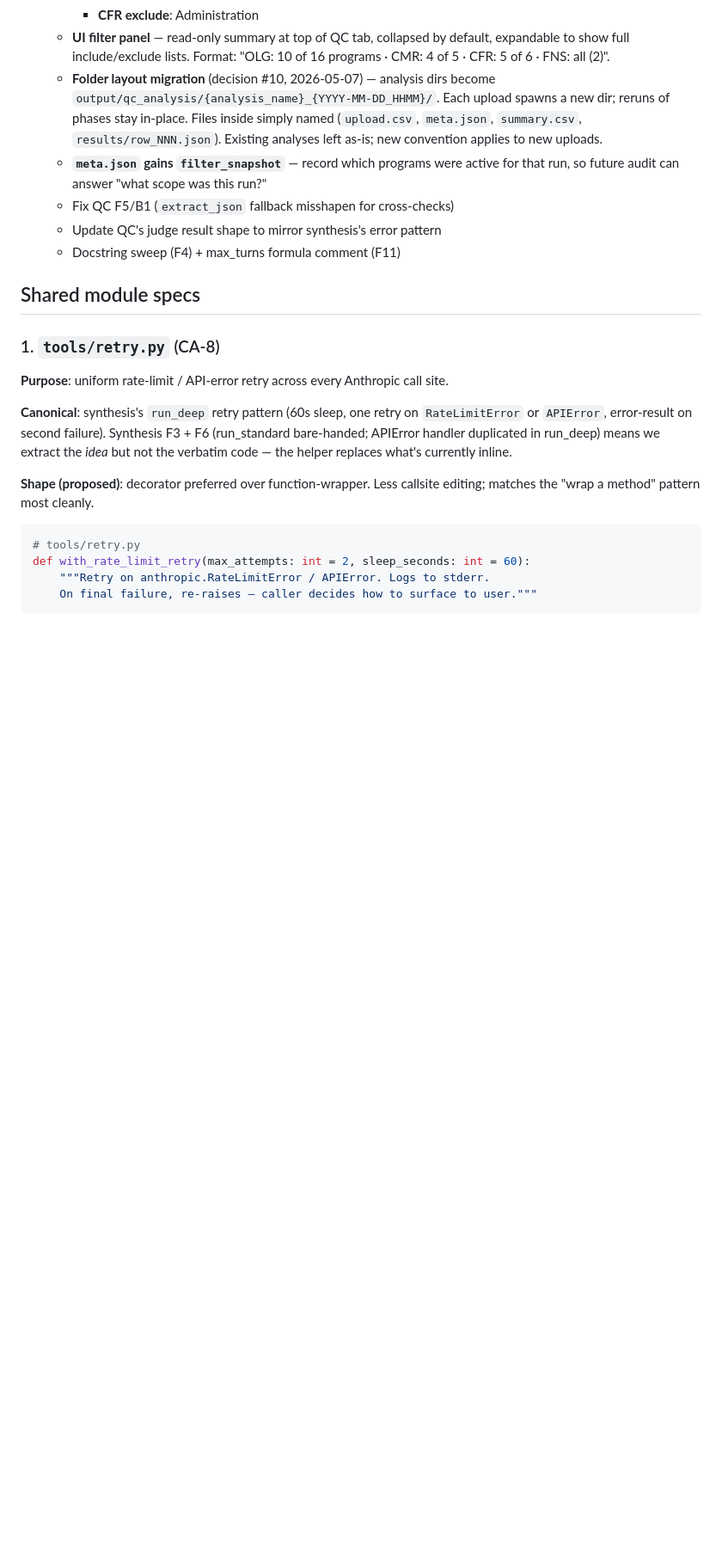
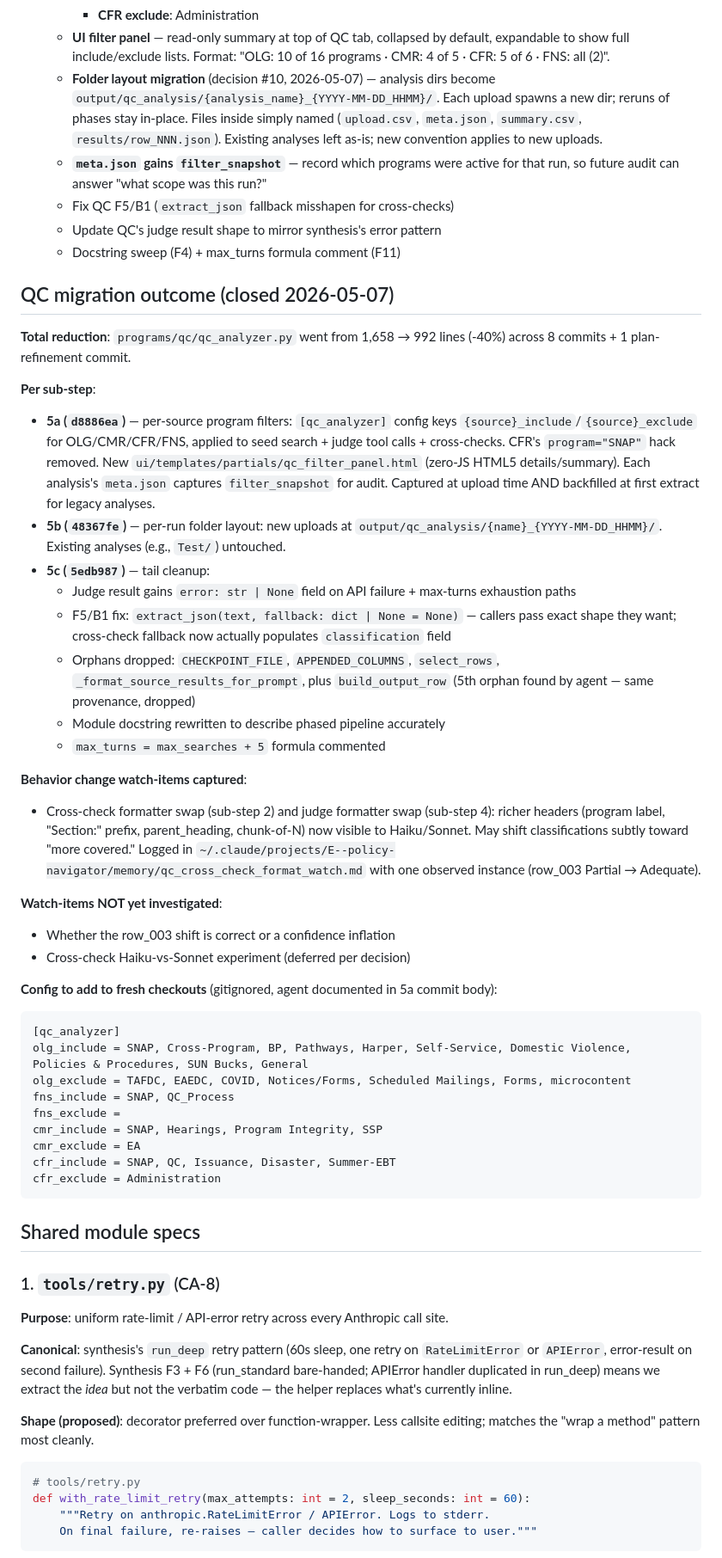
Before and after one commit to klmn800/regulatory-knowledgebase, a Markdown page: docs/apps_cleanup/execution_plan.md, the part around one of its changes. Shown at 86% size. Rendered like a GitHub page; blank space fills up the shorter version.

Commit message:
Apps cleanup: close out QC migration arc
Marks QC migration complete in execution_plan.md status snapshot.
Adds 'QC migration outcome' section capturing the 8-commit arc:
sub-steps 1-5, file size reduction (-40%), watch-items, config to
add to fresh checkouts.

Next: comparator migration in a new session.

Co-Authored-By: Claude Opus 4.7 (1M context) <noreply@anthropic.com>

````diff
--- a/docs/apps_cleanup/execution_plan.md
+++ b/docs/apps_cleanup/execution_plan.md
@@ -47,6 +48,40 @@ Unlike the shared-module commits (which were small, isolated units), QC migratio
    - Fix QC F5/B1 (`extract_json` fallback misshapen for cross-checks)
    - Update QC's judge result shape to mirror synthesis's error pattern
    - Docstring sweep (F4) + max_turns formula comment (F11)
+
+## QC migration outcome (closed 2026-05-07)
+
+**Total reduction**: `programs/qc/qc_analyzer.py` went from 1,658 → 992 lines (-40%) across 8 commits + 1 plan-refinement commit.
+
+**Per sub-step**:
+- **5a (`d8886ea`)** — per-source program filters: `[qc_analyzer]` config keys `{source}_include`/`{source}_exclude` for OLG/CMR/CFR/FNS, applied to seed search + judge tool calls + cross-checks. CFR's `program="SNAP"` hack removed. New `ui/templates/partials/qc_filter_panel.html` (zero-JS HTML5 details/summary). Each analysis's `meta.json` captures `filter_snapshot` for audit. Captured at upload time AND backfilled at first extract for legacy analyses.
+- **5b (`48367fe`)** — per-run folder layout: new uploads at `output/qc_analysis/{name}_{YYYY-MM-DD_HHMM}/`. Existing analyses (e.g., `Test/`) untouched.
+- **5c (`5edb987`)** — tail cleanup:
+  - Judge result gains `error: str | None` field on API failure + max-turns exhaustion paths
+  - F5/B1 fix: `extract_json(text, fallback: dict | None = None)` — callers pass exact shape they want; cross-check fallback now actually populates `classification` field
+  - Orphans dropped: `CHECKPOINT_FILE`, `APPENDED_COLUMNS`, `select_rows`, `_format_source_results_for_prompt`, plus `build_output_row` (5th orphan found by agent — same provenance, dropped)
+  - Module docstring rewritten to describe phased pipeline accurately
+  - `max_turns = max_searches + 5` formula commented
+
+**Behavior change watch-items captured**:
+- Cross-check formatter swap (sub-step 2) and judge formatter swap (sub-step 4): richer headers (program label, "Section:" prefix, parent_heading, chunk-of-N) now visible to Haiku/Sonnet. May shift classifications subtly toward "more covered." Logged in `~/.claude/projects/E--policy-navigator/memory/qc_cross_check_format_watch.md` with one observed instance (row_003 Partial → Adequate).
+
+**Watch-items NOT yet investigated**:
+- Whether the row_003 shift is correct or a confidence inflation
+- Cross-check Haiku-vs-Sonnet experiment (deferred per decision)
+
+**Config to add to fresh checkouts** (gitignored, agent documented in 5a commit body):
+```ini
+[qc_analyzer]
+olg_include = SNAP, Cross-Program, BP, Pathways, Harper, Self-Service, Domestic Violence, Policies & Procedures, SUN Bucks, General
+olg_exclude = TAFDC, EAEDC, COVID, Notices/Forms, Scheduled Mailings, Forms, microcontent
+fns_include = SNAP, QC_Process
+fns_exclude =
+cmr_include = SNAP, Hearings, Program Integrity, SSP
+cmr_exclude = EA
+cfr_include = SNAP, QC, Issuance, Disaster, Summer-EBT
+cfr_exclude = Administration
+```
 
 ## Shared module specs
 
````
Also changed, not shown: other parts of docs/apps_cleanup/execution_plan.md (+2 -1 lines).
